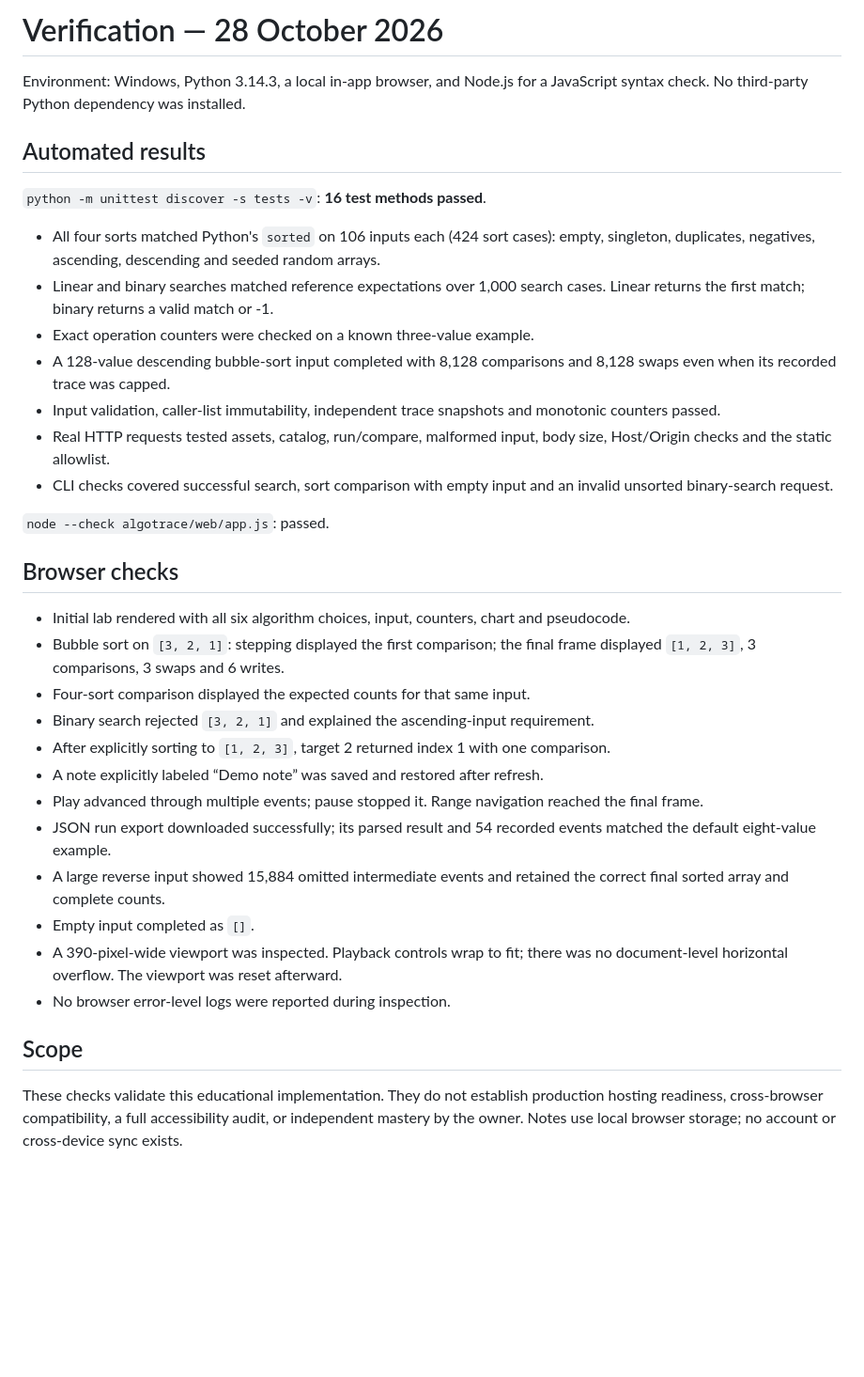
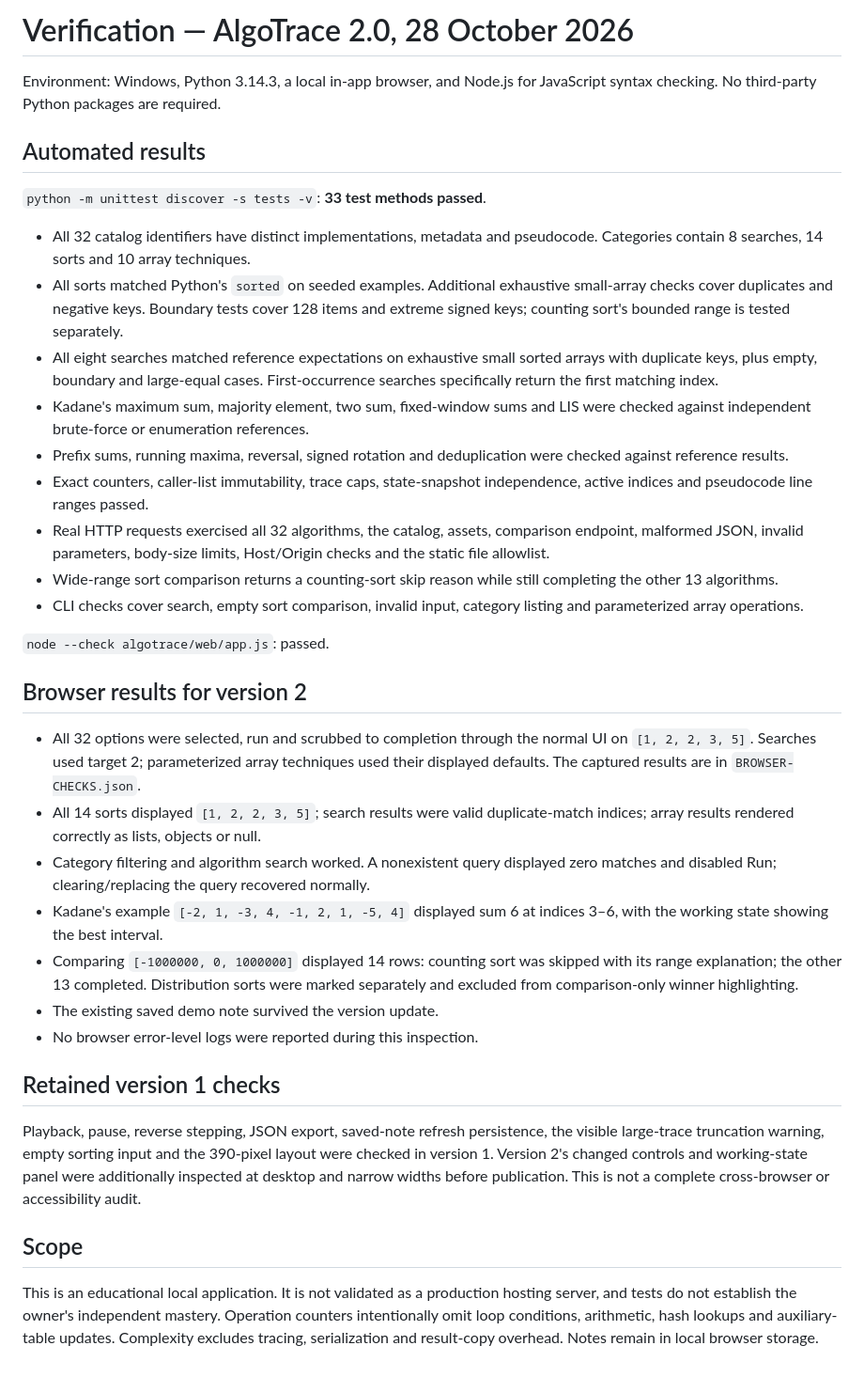
Before and after one commit to giridharreddy-dev/algotrace, a Markdown page: docs/VERIFICATION.md, the part around the change. Shown: that part at 94% size. Drawn GitHub-style; blank space fills up the shorter version.

```diff
--- a/docs/VERIFICATION.md
+++ b/docs/VERIFICATION.md
@@ -1,36 +1,37 @@
-# Verification — 28 October 2026
+# Verification — AlgoTrace 2.0, 28 October 2026
 
-Environment: Windows, Python 3.14.3, a local in-app browser, and Node.js for a JavaScript syntax check. No third-party Python dependency was installed.
+Environment: Windows, Python 3.14.3, a local in-app browser, and Node.js for JavaScript syntax checking. No third-party Python packages are required.
 
 ## Automated results
 
-`python -m unittest discover -s tests -v`: **16 test methods passed**.
+`python -m unittest discover -s tests -v`: **33 test methods passed**.
 
-- All four sorts matched Python's `sorted` on 106 inputs each (424 sort cases): empty, singleton, duplicates, negatives, ascending, descending and seeded random arrays.
-- Linear and binary searches matched reference expectations over 1,000 search cases. Linear returns the first match; binary returns a valid match or -1.
-- Exact operation counters were checked on a known three-value example.
-- A 128-value descending bubble-sort input completed with 8,128 comparisons and 8,128 swaps even when its recorded trace was capped.
-- Input validation, caller-list immutability, independent trace snapshots and monotonic counters passed.
-- Real HTTP requests tested assets, catalog, run/compare, malformed input, body size, Host/Origin checks and the static allowlist.
-- CLI checks covered successful search, sort comparison with empty input and an invalid unsorted binary-search request.
+- All 32 catalog identifiers have distinct implementations, metadata and pseudocode. Categories contain 8 searches, 14 sorts and 10 array techniques.
+- All sorts matched Python's `sorted` on seeded examples. Additional exhaustive small-array checks cover duplicates and negative keys. Boundary tests cover 128 items and extreme signed keys; counting sort's bounded range is tested separately.
+- All eight searches matched reference expectations on exhaustive small sorted arrays with duplicate keys, plus empty, boundary and large-equal cases. First-occurrence searches specifically return the first matching index.
+- Kadane's maximum sum, majority element, two sum, fixed-window sums and LIS were checked against independent brute-force or enumeration references.
+- Prefix sums, running maxima, reversal, signed rotation and deduplication were checked against reference results.
+- Exact counters, caller-list immutability, trace caps, state-snapshot independence, active indices and pseudocode line ranges passed.
+- Real HTTP requests exercised all 32 algorithms, the catalog, assets, comparison endpoint, malformed JSON, invalid parameters, body-size limits, Host/Origin checks and the static file allowlist.
+- Wide-range sort comparison returns a counting-sort skip reason while still completing the other 13 algorithms.
+- CLI checks cover search, empty sort comparison, invalid input, category listing and parameterized array operations.
 
 `node --check algotrace/web/app.js`: passed.
 
-## Browser checks
+## Browser results for version 2
 
-- Initial lab rendered with all six algorithm choices, input, counters, chart and pseudocode.
-- Bubble sort on `[3, 2, 1]`: stepping displayed the first comparison; the final frame displayed `[1, 2, 3]`, 3 comparisons, 3 swaps and 6 writes.
-- Four-sort comparison displayed the expected counts for that same input.
-- Binary search rejected `[3, 2, 1]` and explained the ascending-input requirement.
-- After explicitly sorting to `[1, 2, 3]`, target 2 returned index 1 with one comparison.
-- A note explicitly labeled “Demo note” was saved and restored after refresh.
-- Play advanced through multiple events; pause stopped it. Range navigation reached the final frame.
-- JSON run export downloaded successfully; its parsed result and 54 recorded events matched the default eight-value example.
-- A large reverse input showed 15,884 omitted intermediate events and retained the correct final sorted array and complete counts.
-- Empty input completed as `[]`.
-- A 390-pixel-wide viewport was inspected. Playback controls wrap to fit; there was no document-level horizontal overflow. The viewport was reset afterward.
-- No browser error-level logs were reported during inspection.
+- All 32 options were selected, run and scrubbed to completion through the normal UI on `[1, 2, 2, 3, 5]`. Searches used target 2; parameterized array techniques used their displayed defaults. The captured results are in `BROWSER-CHECKS.json`.
+- All 14 sorts displayed `[1, 2, 2, 3, 5]`; search results were valid duplicate-match indices; array results rendered correctly as lists, objects or null.
+- Category filtering and algorithm search worked. A nonexistent query displayed zero matches and disabled Run; clearing/replacing the query recovered normally.
+- Kadane's example `[-2, 1, -3, 4, -1, 2, 1, -5, 4]` displayed sum 6 at indices 3–6, with the working state showing the best interval.
+- Comparing `[-1000000, 0, 1000000]` displayed 14 rows: counting sort was skipped with its range explanation; the other 13 completed. Distribution sorts were marked separately and excluded from comparison-only winner highlighting.
+- The existing saved demo note survived the version update.
+- No browser error-level logs were reported during this inspection.
+
+## Retained version 1 checks
+
+Playback, pause, reverse stepping, JSON export, saved-note refresh persistence, the visible large-trace truncation warning, empty sorting input and the 390-pixel layout were checked in version 1. Version 2's changed controls and working-state panel were additionally inspected at desktop and narrow widths before publication. This is not a complete cross-browser or accessibility audit.
 
 ## Scope
 
-These checks validate this educational implementation. They do not establish production hosting readiness, cross-browser compatibility, a full accessibility audit, or independent mastery by the owner. Notes use local browser storage; no account or cross-device sync exists.
+This is an educational local application. It is not validated as a production hosting server, and tests do not establish the owner's independent mastery. Operation counters intentionally omit loop conditions, arithmetic, hash lookups and auxiliary-table updates. Complexity excludes tracing, serialization and result-copy overhead. Notes remain in local browser storage.
```
Also changed, not shown: CHANGELOG.md (added, +15 -0 lines), README.md (+29 -11 lines), docs/ALGORITHMS.md (added, +458 -0 lines), docs/LEARNING.md (+5 -1 lines), docs/screenshot.jpg, 11 other files.
